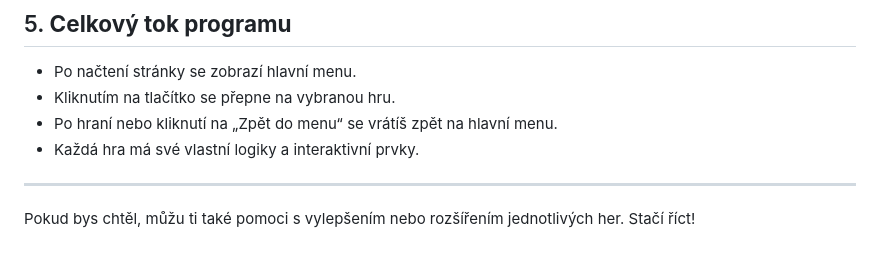
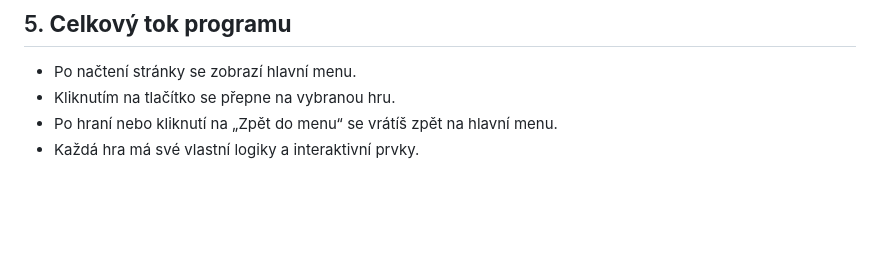
Before and after one commit to AD-Smotek/projekt-4, a Markdown page: README.md, the part around the change. Drawn GitHub-style; blank space fills up the shorter version.

```diff
--- a/README.md
+++ b/README.md
@@ -132,7 +132,3 @@
 - Kliknutím na tlačítko se přepne na vybranou hru.
 - Po hraní nebo kliknutí na „Zpět do menu“ se vrátíš zpět na hlavní menu.
 - Každá hra má své vlastní logiky a interaktivní prvky.
-
----
-
-Pokud bys chtěl, můžu ti také pomoci s vylepšením nebo rozšířením jednotlivých her. Stačí říct!
```
